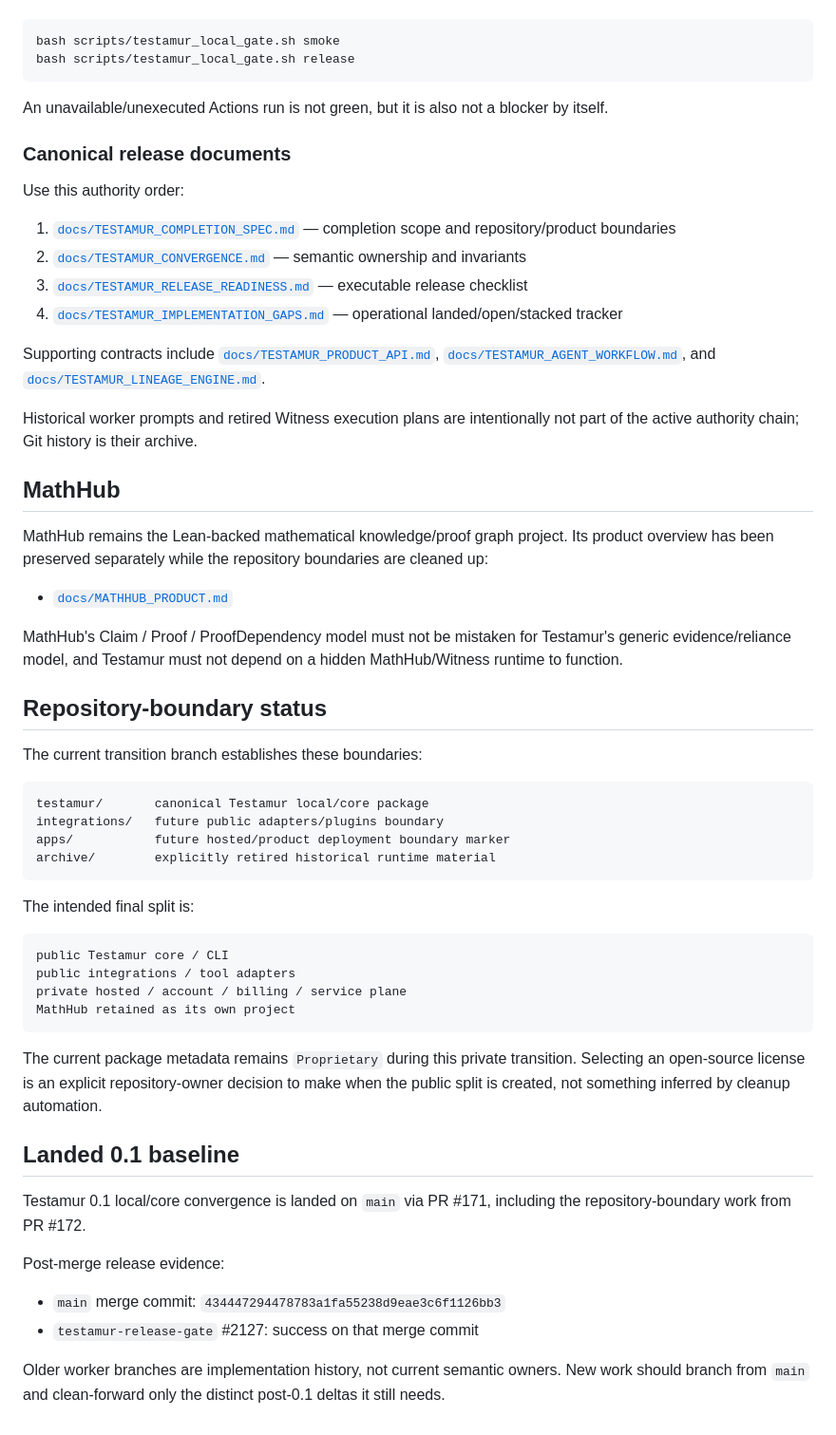
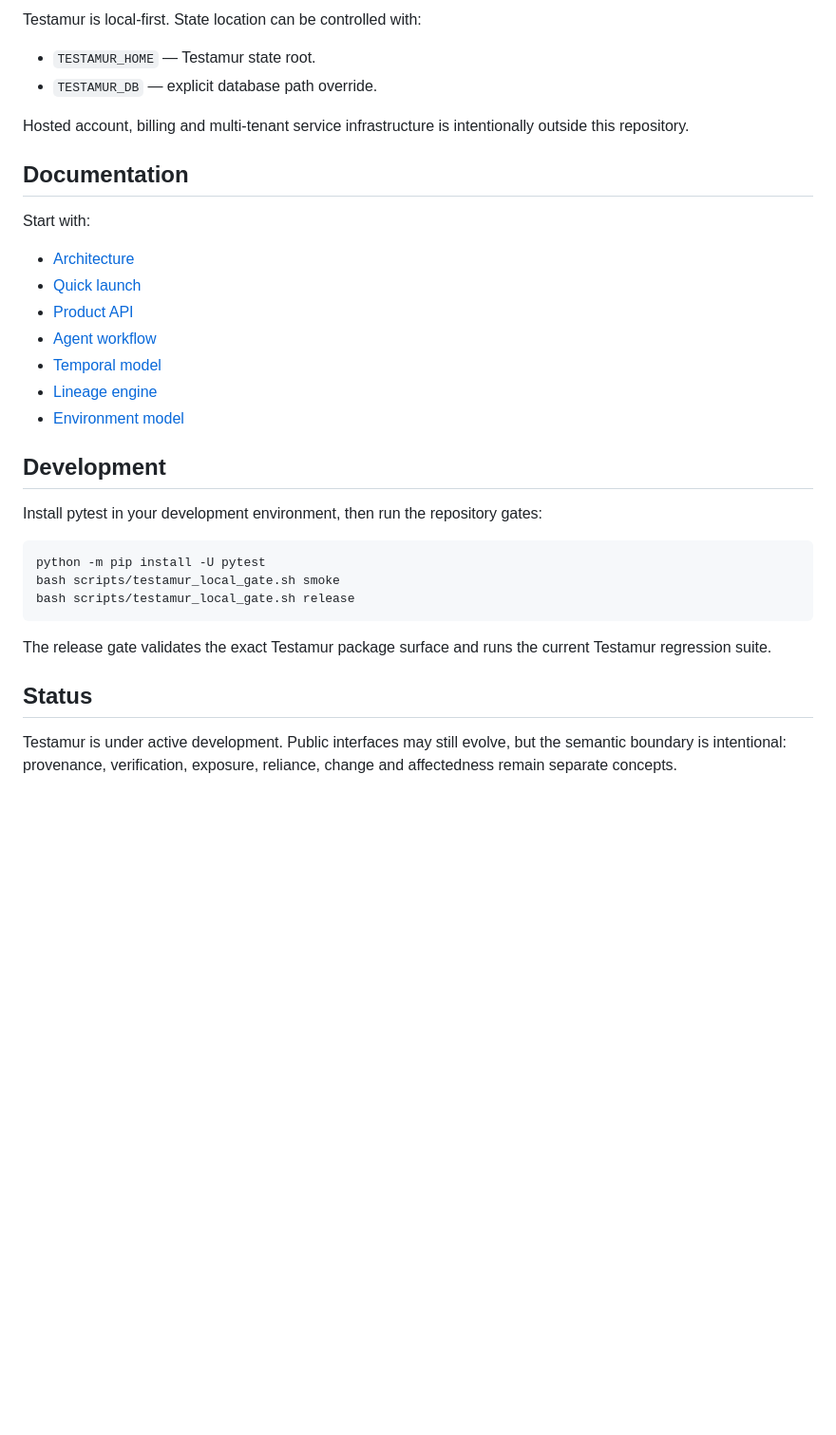
Before and after one commit to Constanteer/testamur, a Markdown page: README.md, the part around one of its changes. Shown at 95% size. Rendered like a GitHub page; blank space fills up the shorter version.

````diff
--- a/README.md
+++ b/README.md
@@ -50,58 +92,34 @@ GitHub Actions is optional execution infrastructure, not a release dependency. I
+Testamur is local-first. State location can be controlled with:
+
+- `TESTAMUR_HOME` — Testamur state root.
+- `TESTAMUR_DB` — explicit database path override.
+
+Hosted account, billing and multi-tenant service infrastructure is intentionally outside this repository.
+
+## Documentation
+
+Start with:
+
+- [Architecture](ARCHITECTURE.md)
+- [Quick launch](QUICK_LAUNCH.md)
+- [Product API](docs/TESTAMUR_PRODUCT_API.md)
+- [Agent workflow](docs/TESTAMUR_AGENT_WORKFLOW.md)
+- [Temporal model](docs/TESTAMUR_TEMPORAL_MODEL.md)
+- [Lineage engine](docs/TESTAMUR_LINEAGE_ENGINE.md)
+- [Environment model](docs/TESTAMUR_ENVIRONMENT.md)
+
+## Development
+
+Install pytest in your development environment, then run the repository gates:
+
+```bash
+python -m pip install -U pytest
 bash scripts/testamur_local_gate.sh smoke
 bash scripts/testamur_local_gate.sh release
 ```
 
-An unavailable/unexecuted Actions run is not green, but it is also not a blocker by itself.
+The release gate validates the exact Testamur package surface and runs the current Testamur regression suite.
 
-### Canonical release documents
+## Status
 
-Use this authority order:
-
-1. [`docs/TESTAMUR_COMPLETION_SPEC.md`](docs/TESTAMUR_COMPLETION_SPEC.md) — completion scope and repository/product boundaries
-2. [`docs/TESTAMUR_CONVERGENCE.md`](docs/TESTAMUR_CONVERGENCE.md) — semantic ownership and invariants
-3. [`docs/TESTAMUR_RELEASE_READINESS.md`](docs/TESTAMUR_RELEASE_READINESS.md) — executable release checklist
-4. [`docs/TESTAMUR_IMPLEMENTATION_GAPS.md`](docs/TESTAMUR_IMPLEMENTATION_GAPS.md) — operational landed/open/stacked tracker
-
-Supporting contracts include [`docs/TESTAMUR_PRODUCT_API.md`](docs/TESTAMUR_PRODUCT_API.md), [`docs/TESTAMUR_AGENT_WORKFLOW.md`](docs/TESTAMUR_AGENT_WORKFLOW.md), and [`docs/TESTAMUR_LINEAGE_ENGINE.md`](docs/TESTAMUR_LINEAGE_ENGINE.md).
-
-Historical worker prompts and retired Witness execution plans are intentionally not part of the active authority chain; Git history is their archive.
-
-## MathHub
-
-MathHub remains the Lean-backed mathematical knowledge/proof graph project. Its product overview has been preserved separately while the repository boundaries are cleaned up:
-
-- [`docs/MATHHUB_PRODUCT.md`](docs/MATHHUB_PRODUCT.md)
-
-MathHub's Claim / Proof / ProofDependency model must not be mistaken for Testamur's generic evidence/reliance model, and Testamur must not depend on a hidden MathHub/Witness runtime to function.
-
-## Repository-boundary status
-
-The current transition branch establishes these boundaries:
-
-```text
-testamur/       canonical Testamur local/core package
-integrations/   future public adapters/plugins boundary
-apps/           future hosted/product deployment boundary marker
-archive/        explicitly retired historical runtime material
-```
-
-The intended final split is:
-
-```text
-public Testamur core / CLI
-public integrations / tool adapters
-private hosted / account / billing / service plane
-MathHub retained as its own project
-```
-
-The current package metadata remains `Proprietary` during this private transition. Selecting an open-source license is an explicit repository-owner decision to make when the public split is created, not something inferred by cleanup automation.
-
-## Landed 0.1 baseline
-
-Testamur 0.1 local/core convergence is landed on `main` via PR #171, including the repository-boundary work from PR #172.
-
-Post-merge release evidence:
-- `main` merge commit: `434447294478783a1fa55238d9eae3c6f1126bb3`
-- `testamur-release-gate` #2127: success on that merge commit
-
-Older worker branches are implementation history, not current semantic owners. New work should branch from `main` and clean-forward only the distinct post-0.1 deltas it still needs.
+Testamur is under active development. Public interfaces may still evolve, but the semantic boundary is intentional: provenance, verification, exposure, reliance, change and affectedness remain separate concepts.
````
Also changed, not shown: other parts of README.md (+70 -28 lines).
